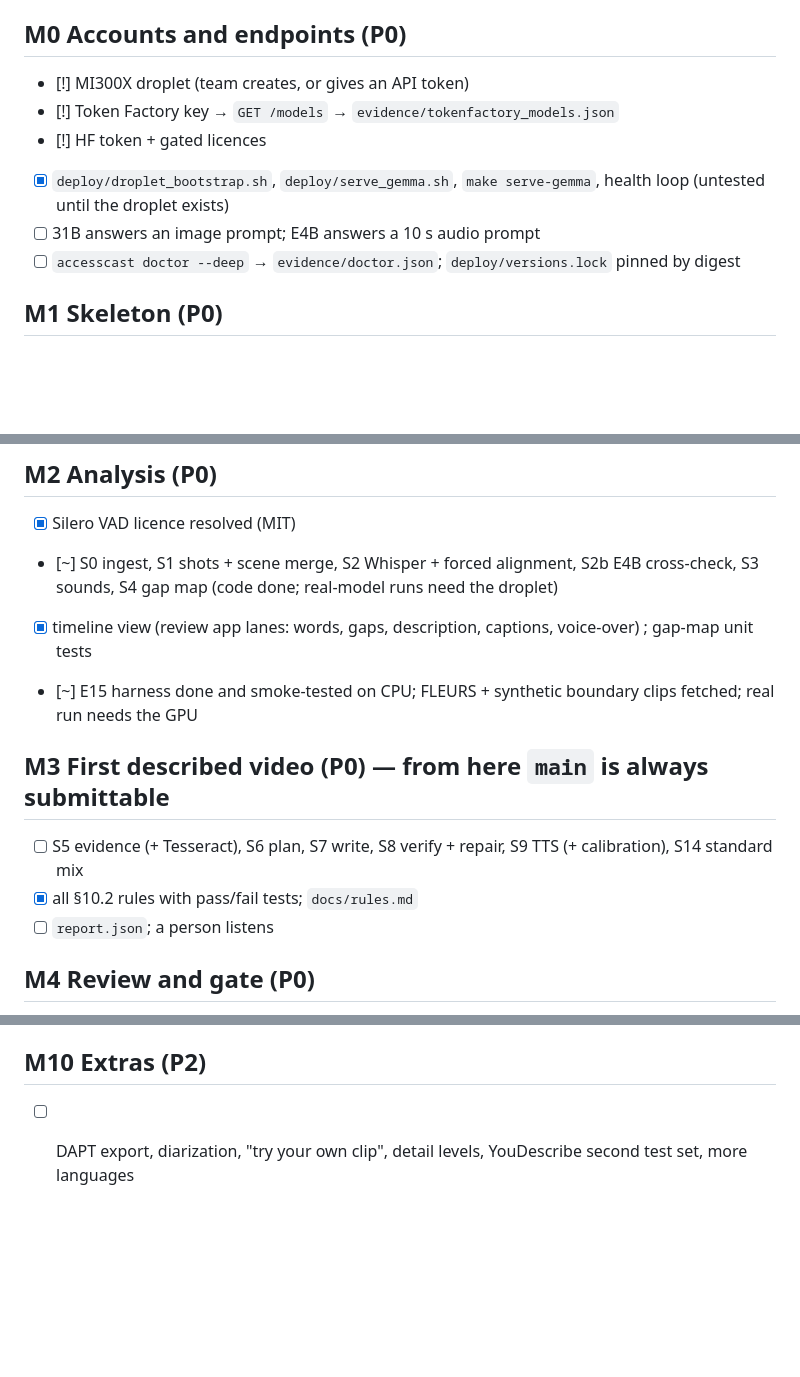
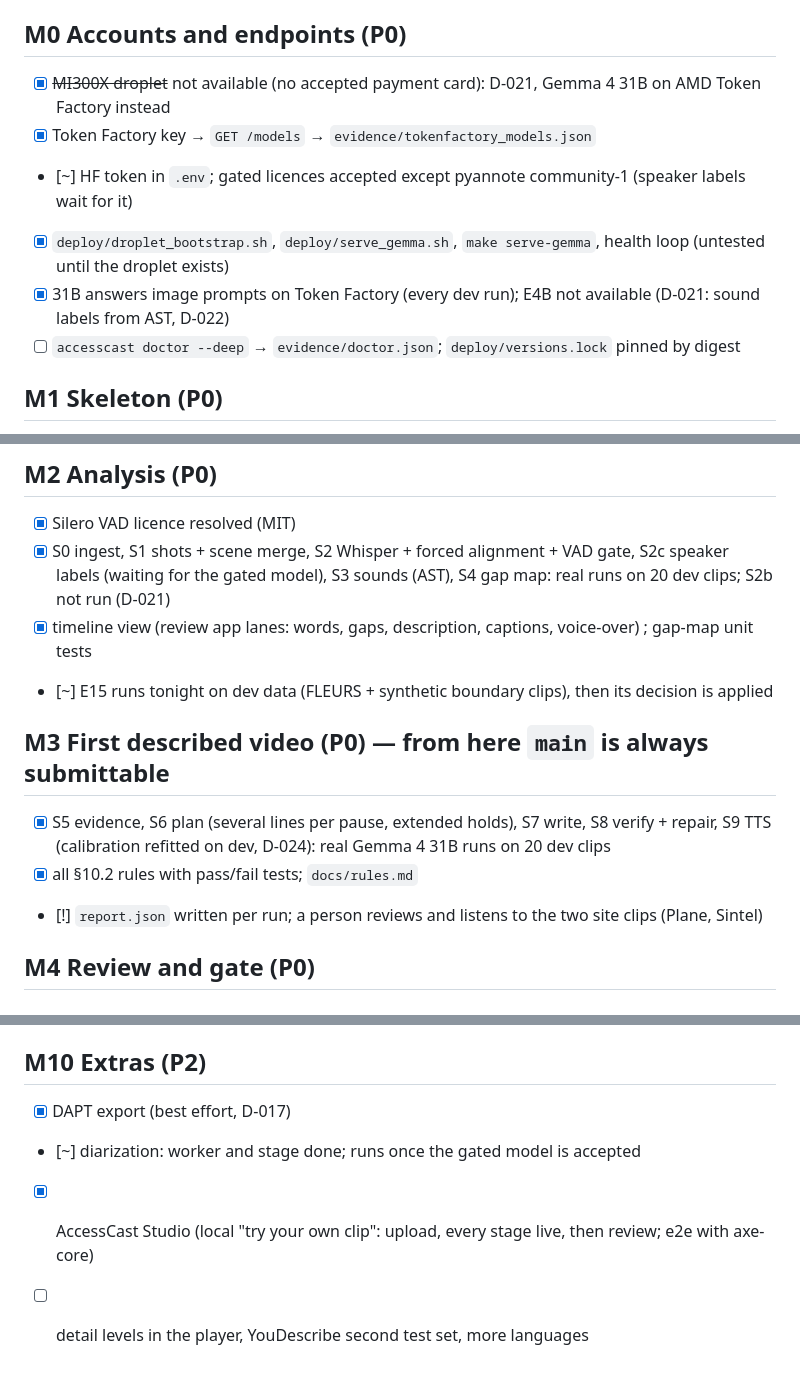
Before and after one commit to Prashant-thakur77/AccessCast, a Markdown page: docs/milestones.md, 3 parts joined by grey strips. Drawn GitHub-style; blank space fills up the shorter version.

Commit message:
Milestones: honest status after the first real Token Factory runs

```diff
--- a/docs/milestones.md
+++ b/docs/milestones.md
@@ -3,11 +3,11 @@
 Status: `[x]` done and verified · `[~]` in progress · `[ ]` not started · `[!]` blocked on a person (see `docs/outreach.md` and the batched request)
 
 ## M0 Accounts and endpoints (P0)
-- [!] MI300X droplet (team creates, or gives an API token)
-- [!] Token Factory key → `GET /models` → `evidence/tokenfactory_models.json`
-- [!] HF token + gated licences
+- [x] ~~MI300X droplet~~ not available (no accepted payment card): D-021, Gemma 4 31B on AMD Token Factory instead
+- [x] Token Factory key → `GET /models` → `evidence/tokenfactory_models.json`
+- [~] HF token in `.env`; gated licences accepted except pyannote community-1 (speaker labels wait for it)
 - [x] `deploy/droplet_bootstrap.sh`, `deploy/serve_gemma.sh`, `make serve-gemma`, health loop (untested until the droplet exists)
-- [ ] 31B answers an image prompt; E4B answers a 10 s audio prompt
+- [x] 31B answers image prompts on Token Factory (every dev run); E4B not available (D-021: sound labels from AST, D-022)
 - [ ] `accesscast doctor --deep` → `evidence/doctor.json`; `deploy/versions.lock` pinned by digest
 
 ## M1 Skeleton (P0)
@@ -21,14 +21,14 @@ Status: `[x]` done and verified · `[~]` in progress · `[ ]` not started · `[!
 
 ## M2 Analysis (P0)
 - [x] Silero VAD licence resolved (MIT)
-- [~] S0 ingest, S1 shots + scene merge, S2 Whisper + forced alignment, S2b E4B cross-check, S3 sounds, S4 gap map (code done; real-model runs need the droplet)
+- [x] S0 ingest, S1 shots + scene merge, S2 Whisper + forced alignment + VAD gate, S2c speaker labels (waiting for the gated model), S3 sounds (AST), S4 gap map: real runs on 20 dev clips; S2b not run (D-021)
 - [x] timeline view (review app lanes: words, gaps, description, captions, voice-over) ; gap-map unit tests
-- [~] E15 harness done and smoke-tested on CPU; FLEURS + synthetic boundary clips fetched; real run needs the GPU
+- [~] E15 runs tonight on dev data (FLEURS + synthetic boundary clips), then its decision is applied
 
 ## M3 First described video (P0) — from here `main` is always submittable
-- [ ] S5 evidence (+ Tesseract), S6 plan, S7 write, S8 verify + repair, S9 TTS (+ calibration), S14 standard mix
+- [x] S5 evidence, S6 plan (several lines per pause, extended holds), S7 write, S8 verify + repair, S9 TTS (calibration refitted on dev, D-024): real Gemma 4 31B runs on 20 dev clips
 - [x] all §10.2 rules with pass/fail tests; `docs/rules.md`
-- [ ] `report.json`; a person listens
+- [!] `report.json` written per run; a person reviews and listens to the two site clips (Plane, Sintel)
 
 ## M4 Review and gate (P0)
 - [x] review app (keyboard, live re-verify, 409, history, timer, ARIA live region)
@@ -54,4 +54,7 @@ Status: `[x]` done and verified · `[~]` in progress · `[ ]` not started · `[!
 - [ ] README, JUDGES.md, deck PDF, demo video, cover, `docs/lablab.md`; `make submission-check` green; consistency pass; uptime check; competition re-check; release tag `act3-submission`
 
 ## M10 Extras (P2)
-- [ ] DAPT export, diarization, "try your own clip", detail levels, YouDescribe second test set, more languages
+- [x] DAPT export (best effort, D-017)
+- [~] diarization: worker and stage done; runs once the gated model is accepted
+- [x] AccessCast Studio (local "try your own clip": upload, every stage live, then review; e2e with axe-core)
+- [ ] detail levels in the player, YouDescribe second test set, more languages
```
